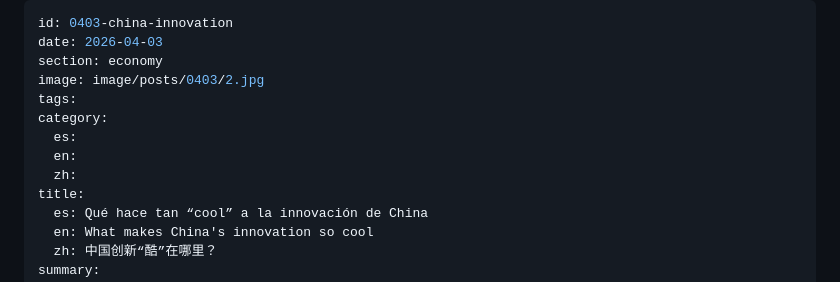
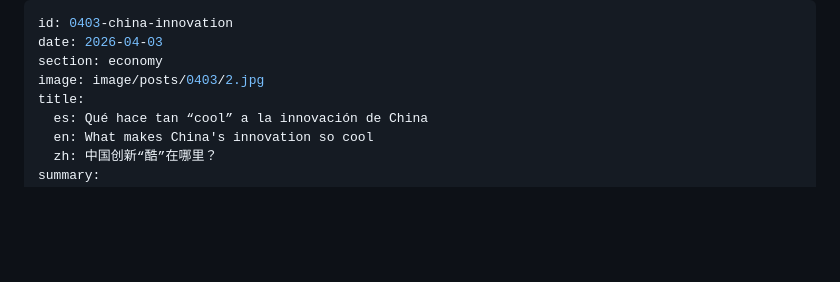
Before and after one commit to SemanarioChina/semanariochina.github.io, a Markdown page: content/posts/0403-china-innovation.md, the part around one of its changes. Drawn GitHub-style; blank space fills up the shorter version.

```diff
--- a/content/posts/0403-china-innovation.md
+++ b/content/posts/0403-china-innovation.md
@@ -3,11 +3,6 @@ id: 0403-china-innovation
 date: 2026-04-03
 section: economy
 image: image/posts/0403/2.jpg
-tags:
-category:
-  es:
-  en:
-  zh:
 title:
   es: Qué hace tan “cool” a la innovación de China
   en: What makes China's innovation so cool
```
Also changed, not shown: other parts of content/posts/0403-china-innovation.md (+1 -1 lines).
